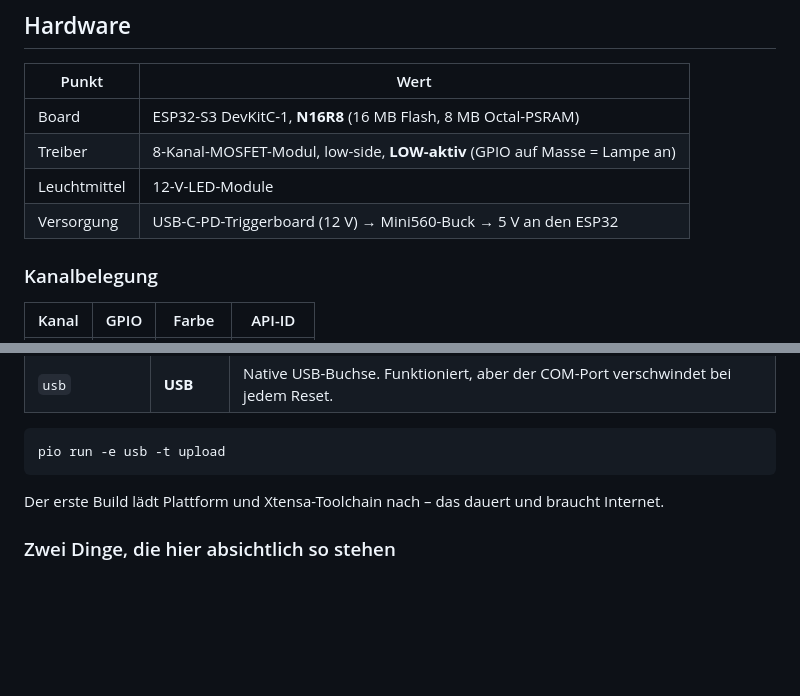
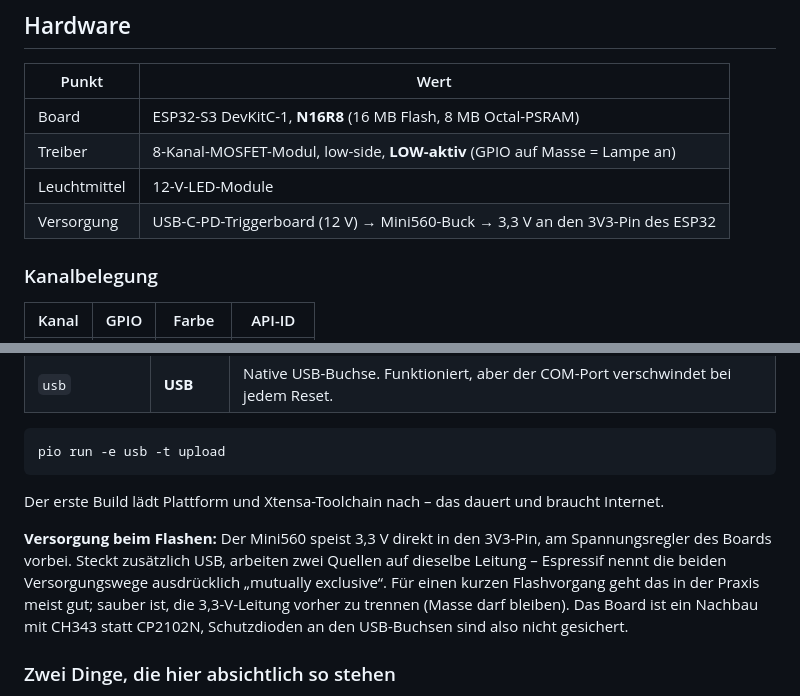
Before and after one commit to thomerow/StatusStackLight, a Markdown page: firmware/README.md, 2 parts joined by grey strips. GitHub-like rendering; blank space fills up the shorter version.

Commit message:
README: ESP32 wird mit 3,3 V am 3V3-Pin versorgt, nicht mit 5 V
Nachgemessen: verbaut ist die 3,3-V-Variante des Mini560, gelötet an den
3V3-Pin. Dazu ein Hinweis, warum man beim Flashen per USB die 3,3-V-Leitung
besser trennt.

Co-Authored-By: Claude Opus 5 <noreply@anthropic.com>
Claude-Session: https://claude.ai/code/session_01XcYQYCAxXT97aP7bFWyvTJ

```diff
--- a/firmware/README.md
+++ b/firmware/README.md
@@ -31,7 +31,7 @@ fünf eine gemeinsame Zeitbasis.
 | Board | ESP32-S3 DevKitC-1, **N16R8** (16 MB Flash, 8 MB Octal-PSRAM) |
 | Treiber | 8-Kanal-MOSFET-Modul, low-side, **LOW-aktiv** (GPIO auf Masse = Lampe an) |
 | Leuchtmittel | 12-V-LED-Module |
-| Versorgung | USB-C-PD-Triggerboard (12 V) → Mini560-Buck → 5 V an den ESP32 |
+| Versorgung | USB-C-PD-Triggerboard (12 V) → Mini560-Buck → 3,3 V an den 3V3-Pin des ESP32 |
 
 ### Kanalbelegung
 
@@ -183,6 +183,13 @@ pio run -e usb -t upload
 
 Der erste Build lädt Plattform und Xtensa-Toolchain nach – das dauert und braucht Internet.
 
+**Versorgung beim Flashen:** Der Mini560 speist 3,3 V direkt in den 3V3-Pin, am
+Spannungsregler des Boards vorbei. Steckt zusätzlich USB, arbeiten zwei Quellen auf dieselbe
+Leitung – Espressif nennt die beiden Versorgungswege ausdrücklich „mutually exclusive“. Für
+einen kurzen Flashvorgang geht das in der Praxis meist gut; sauber ist, die 3,3-V-Leitung
+vorher zu trennen (Masse darf bleiben). Das Board ist ein Nachbau mit CH343 statt CP2102N,
+Schutzdioden an den USB-Buchsen sind also nicht gesichert.
+
 ### Zwei Dinge, die hier absichtlich so stehen
 
 **`build_dir` zeigt aus dem Projekt heraus** (`C:/pio/StatusStackLight`). Zum einen enthält
```
